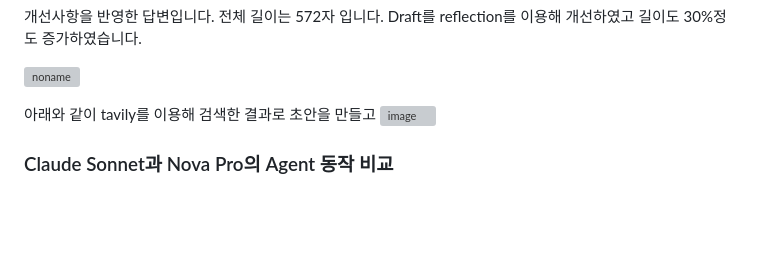
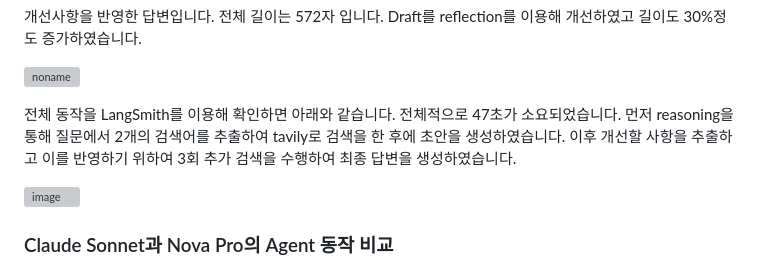
Before and after one commit to kyopark2014/nova-agent, a Markdown page: README.md, the part around the change. Rendered like a GitHub page; blank space fills up the shorter version; grey boxes are pictures that could not be loaded.

```diff
--- a/README.md
+++ b/README.md
@@ -149,7 +149,8 @@ search_queries: 'exosome의 면역 체계에서의 역할에 대한 최신 연
 
 ![noname](https://github.com/user-attachments/assets/c040ca53-ee72-4358-a4a2-2d4ef47199d3)
 
-아래와 같이 tavily를 이용해 검색한 결과로 초안을 만들고
+전체 동작을 LangSmith를 이용해 확인하면 아래와 같습니다. 전체적으로 47초가 소요되었습니다. 먼저 reasoning을 통해 질문에서 2개의 검색어를 추출하여 tavily로 검색을 한 후에 초안을 생성하였습니다. 이후 개선할 사항을 추출하고 이를 반영하기 위하여 3회 추가 검색을 수행하여 최종 답변을 생성하였습니다.
+
 ![image](https://github.com/user-attachments/assets/b5a1611c-ce2b-4961-8862-ef5b5318ac30)
 
 
```
